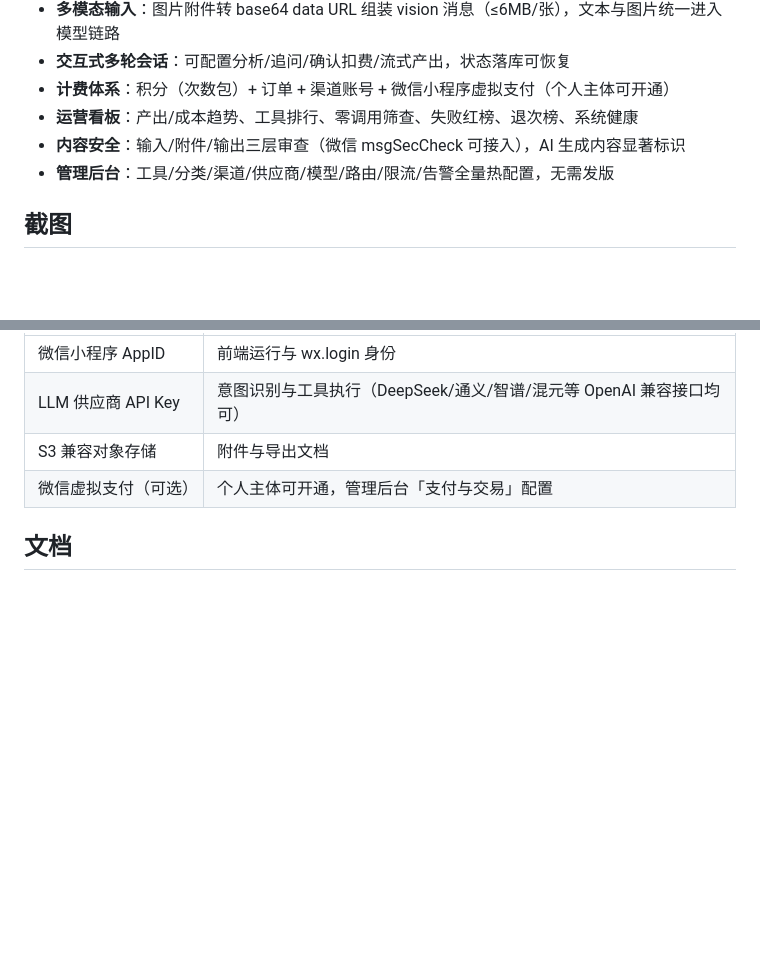
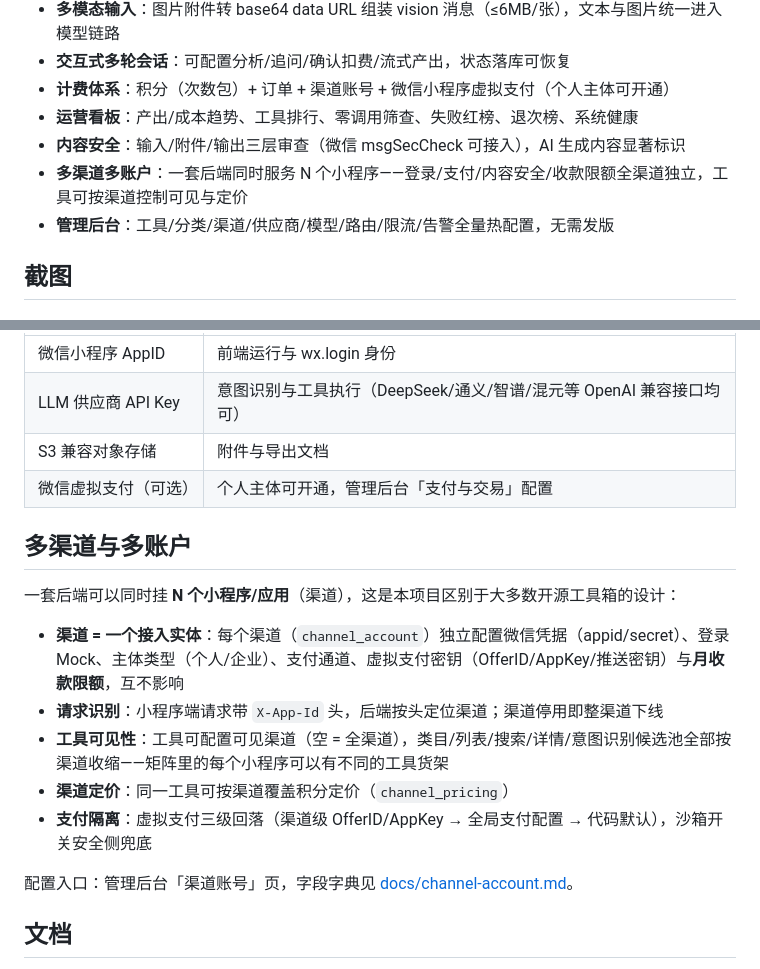
Before and after one commit to hyper-open/wanbao-backend, a Markdown page: README.md, 2 parts joined by grey strips. GitHub-like rendering; blank space fills up the shorter version.

Commit message:
docs: README 补充多渠道多账户能力说明

```diff
--- a/README.md
+++ b/README.md
@@ -12,6 +12,7 @@
 - **计费体系**：积分（次数包）+ 订单 + 渠道账号 + 微信小程序虚拟支付（个人主体可开通）
 - **运营看板**：产出/成本趋势、工具排行、零调用筛查、失败红榜、退次榜、系统健康
 - **内容安全**：输入/附件/输出三层审查（微信 msgSecCheck 可接入），AI 生成内容显著标识
+- **多渠道多账户**：一套后端同时服务 N 个小程序——登录/支付/内容安全/收款限额全渠道独立，工具可按渠道控制可见与定价
 - **管理后台**：工具/分类/渠道/供应商/模型/路由/限流/告警全量热配置，无需发版
 
 ## 截图
@@ -59,6 +60,18 @@ docker compose up -d
 | S3 兼容对象存储 | 附件与导出文档 |
 | 微信虚拟支付（可选）| 个人主体可开通，管理后台「支付与交易」配置 |
 
+## 多渠道与多账户
+
+一套后端可以同时挂 **N 个小程序/应用**（渠道），这是本项目区别于大多数开源工具箱的设计：
+
+- **渠道 = 一个接入实体**：每个渠道（`channel_account`）独立配置微信凭据（appid/secret）、登录 Mock、主体类型（个人/企业）、支付通道、虚拟支付密钥（OfferID/AppKey/推送密钥）与**月收款限额**，互不影响
+- **请求识别**：小程序端请求带 `X-App-Id` 头，后端按头定位渠道；渠道停用即整渠道下线
+- **工具可见性**：工具可配置可见渠道（空 = 全渠道），类目/列表/搜索/详情/意图识别候选池全部按渠道收缩——矩阵里的每个小程序可以有不同的工具货架
+- **渠道定价**：同一工具可按渠道覆盖积分定价（`channel_pricing`）
+- **支付隔离**：虚拟支付三级回落（渠道级 OfferID/AppKey → 全局支付配置 → 代码默认），沙箱开关安全侧兜底
+
+配置入口：管理后台「渠道账号」页，字段字典见 [docs/channel-account.md](docs/channel-account.md)。
+
 ## 文档
 
 - [系统设计](docs/design.md) —— 架构、数据模型、Agent 调度、LLM 网关与能力路由（§7.3/§7.3.4）、多轮会话
```
